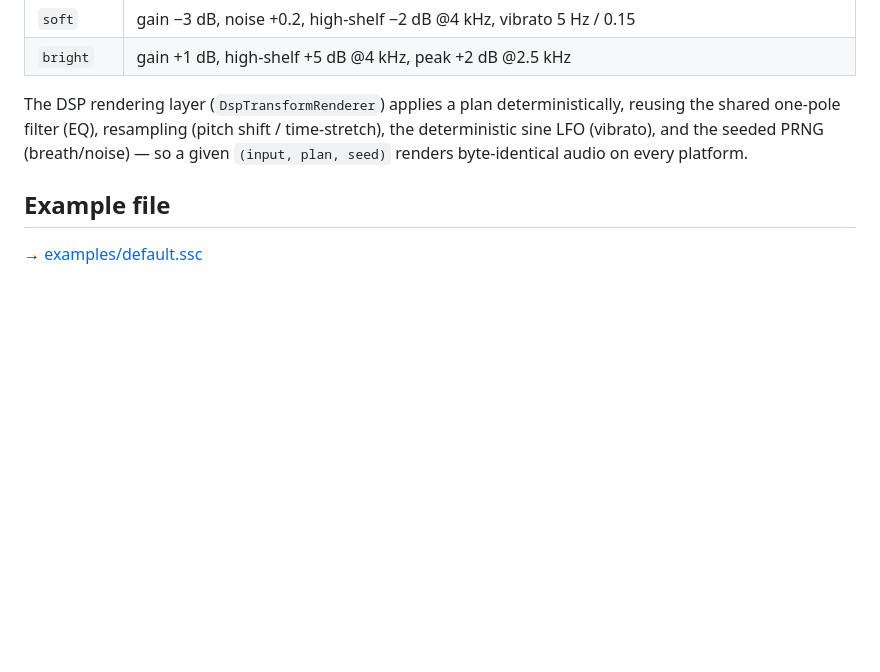
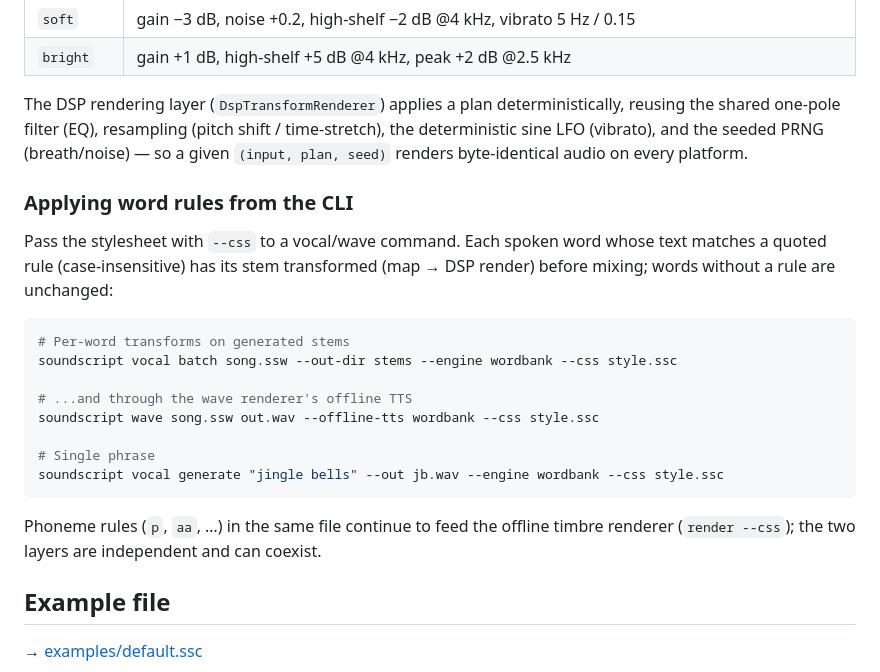
Before and after one commit to dharangutti/sound-script, a Markdown page: docs/soundcss.md, the part around the change. GitHub-like rendering; blank space fills up the shorter version.

Commit message:
Document applying word rules via --css on vocal/wave
Co-authored-by: dharangutti_anup <dharangutti_anup@live.in>

````diff
--- a/docs/soundcss.md
+++ b/docs/soundcss.md
@@ -243,6 +243,26 @@ reusing the shared one-pole filter (EQ), resampling (pitch shift / time-stretch)
 the deterministic sine LFO (vibrato), and the seeded PRNG (breath/noise) — so a
 given `(input, plan, seed)` renders byte-identical audio on every platform.
 
+### Applying word rules from the CLI
+
+Pass the stylesheet with `--css` to a vocal/wave command. Each spoken word whose
+text matches a quoted rule (case-insensitive) has its stem transformed
+(map → DSP render) before mixing; words without a rule are unchanged:
+
+```bash
+# Per-word transforms on generated stems
+soundscript vocal batch song.ssw --out-dir stems --engine wordbank --css style.ssc
+
+# ...and through the wave renderer's offline TTS
+soundscript wave song.ssw out.wav --offline-tts wordbank --css style.ssc
+
+# Single phrase
+soundscript vocal generate "jingle bells" --out jb.wav --engine wordbank --css style.ssc
+```
+
+Phoneme rules (`p`, `aa`, …) in the same file continue to feed the offline timbre
+renderer (`render --css`); the two layers are independent and can coexist.
+
 ## Example file
 
 → [examples/default.ssc](../examples/default.ssc)
````
